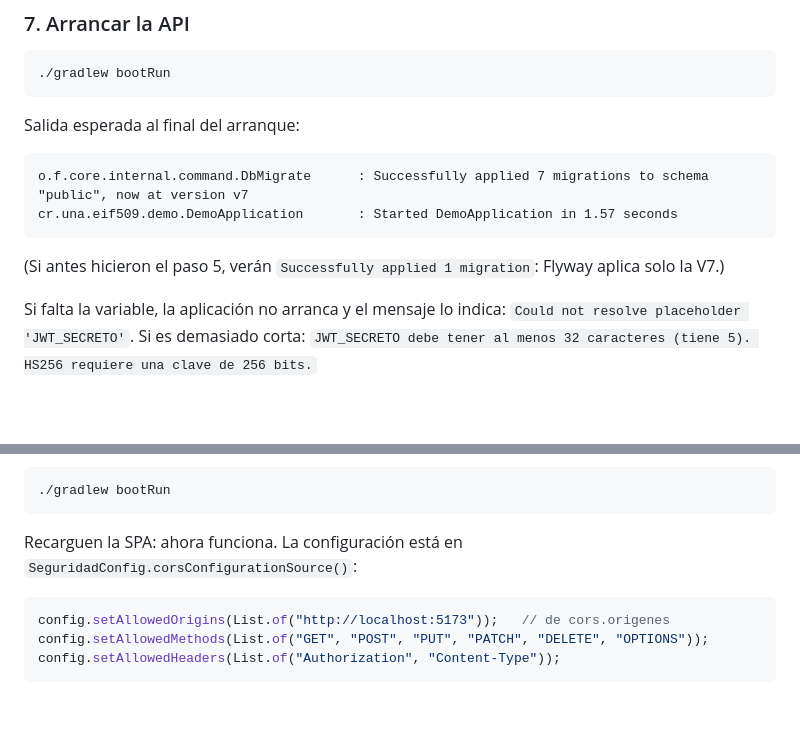
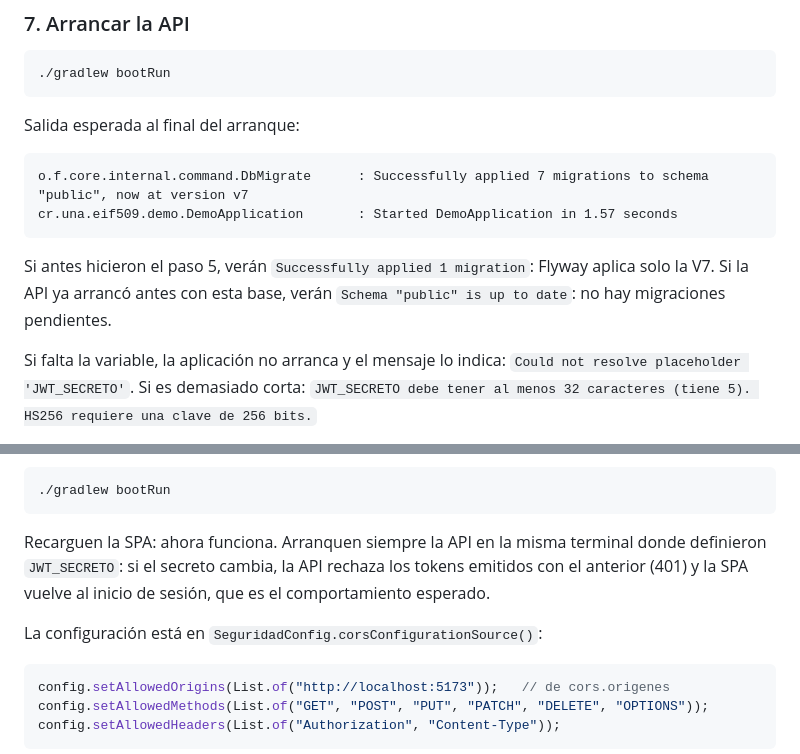
Before and after one commit to adriangarro/eif509-demo-sesion11, a Markdown page: README.md, 2 parts joined by grey strips. Rendered like a GitHub page; blank space fills up the shorter version.

Commit message:
README: mensaje de Flyway en un segundo arranque y aviso sobre el secreto JWT
Co-Authored-By: Claude Opus 5.5 <noreply@anthropic.com>

````diff
--- a/README.md
+++ b/README.md
@@ -226,8 +226,9 @@ o.f.core.internal.command.DbMigrate      : Successfully applied 7 migrations to
 cr.una.eif509.demo.DemoApplication       : Started DemoApplication in 1.57 seconds
 ```
 
-(Si antes hicieron el paso 5, verán `Successfully applied 1 migration`:
-Flyway aplica solo la V7.)
+Si antes hicieron el paso 5, verán `Successfully applied 1 migration`:
+Flyway aplica solo la V7. Si la API ya arrancó antes con esta base, verán
+`Schema "public" is up to date`: no hay migraciones pendientes.
 
 Si falta la variable, la aplicación no arranca y el mensaje lo indica:
 `Could not resolve placeholder 'JWT_SECRETO'`. Si es demasiado corta:
@@ -541,7 +542,12 @@ Detengan la API y arránquenla sin el perfil:
 ./gradlew bootRun
 ```
 
-Recarguen la SPA: ahora funciona. La configuración está en
+Recarguen la SPA: ahora funciona. Arranquen siempre la API en la misma
+terminal donde definieron `JWT_SECRETO`: si el secreto cambia, la API
+rechaza los tokens emitidos con el anterior (401) y la SPA vuelve al
+inicio de sesión, que es el comportamiento esperado.
+
+La configuración está en
 `SeguridadConfig.corsConfigurationSource()`:
 
 ```java
````
